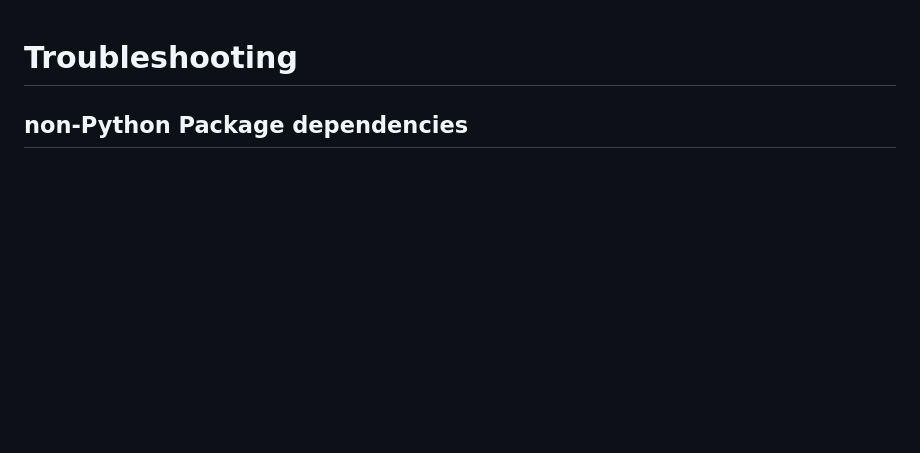
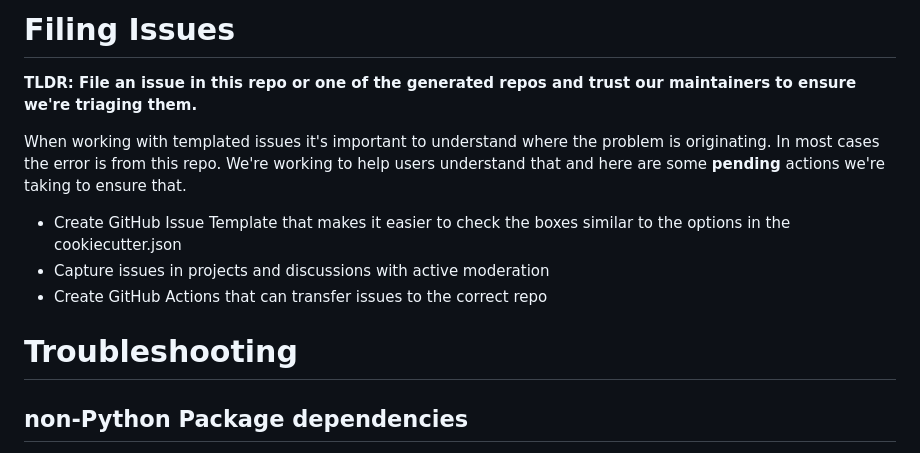
Before and after one commit to kjaymiller/cookiecutter-relecloud, a Markdown page: CONTRIBUTING.MD, the part around the change. Drawn GitHub-style; blank space fills up the shorter version.

```diff
--- a/CONTRIBUTING.MD
+++ b/CONTRIBUTING.MD
@@ -1,3 +1,13 @@
+# Filing Issues
+
+**TLDR: File an issue in this repo or one of the generated repos and trust our maintainers to ensure we're triaging them.**
+
+When working with templated issues it's important to understand where the problem is originating. In most cases the error is from this repo. We're working to help users understand that and here are some **pending** actions we're taking to ensure that.
+
+- Create GitHub Issue Template that makes it easier to check the boxes similar to the options in the cookiecutter.json
+- Capture issues in projects and discussions with active moderation
+- Create GitHub Actions that can transfer issues to the correct repo
+
 # Troubleshooting
 
 ## non-Python Package dependencies
```
